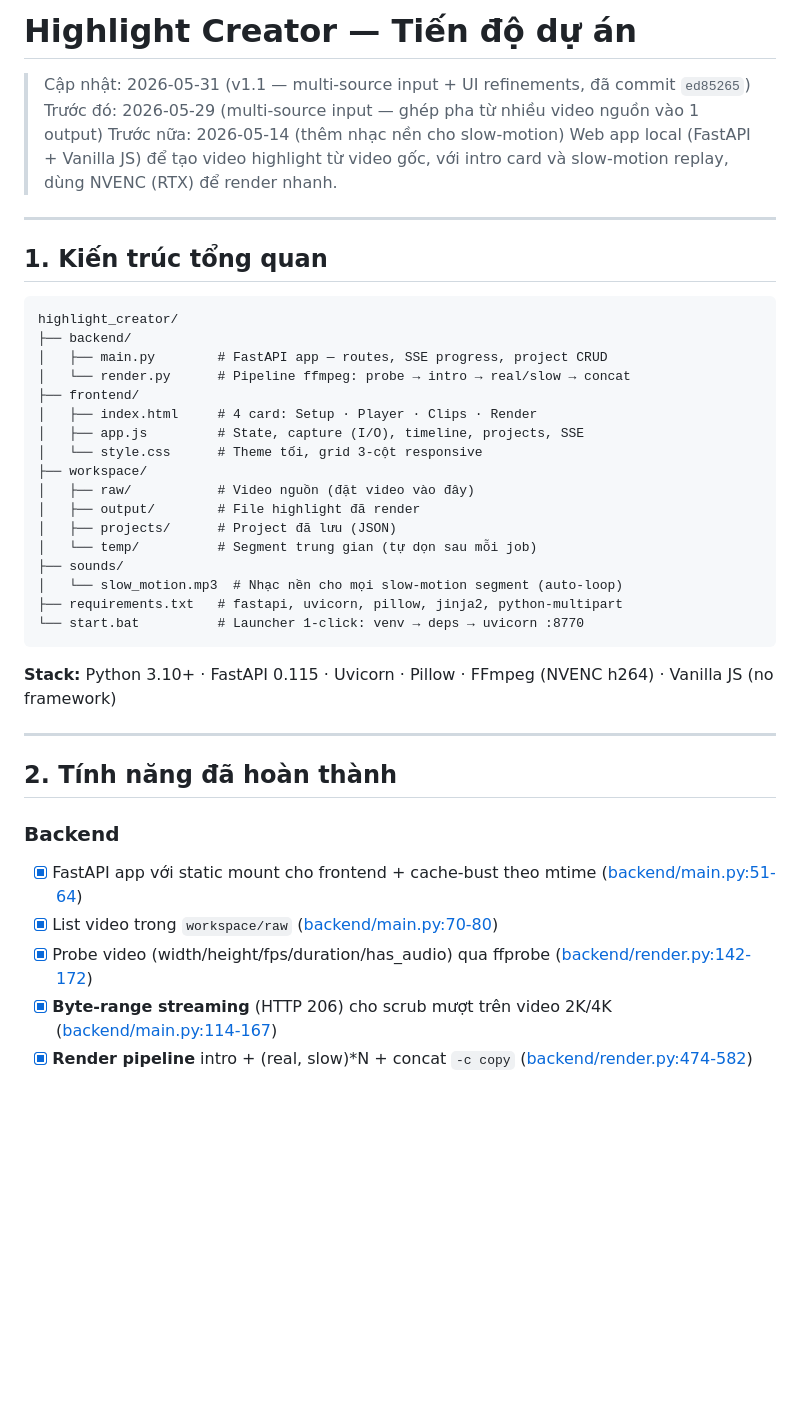
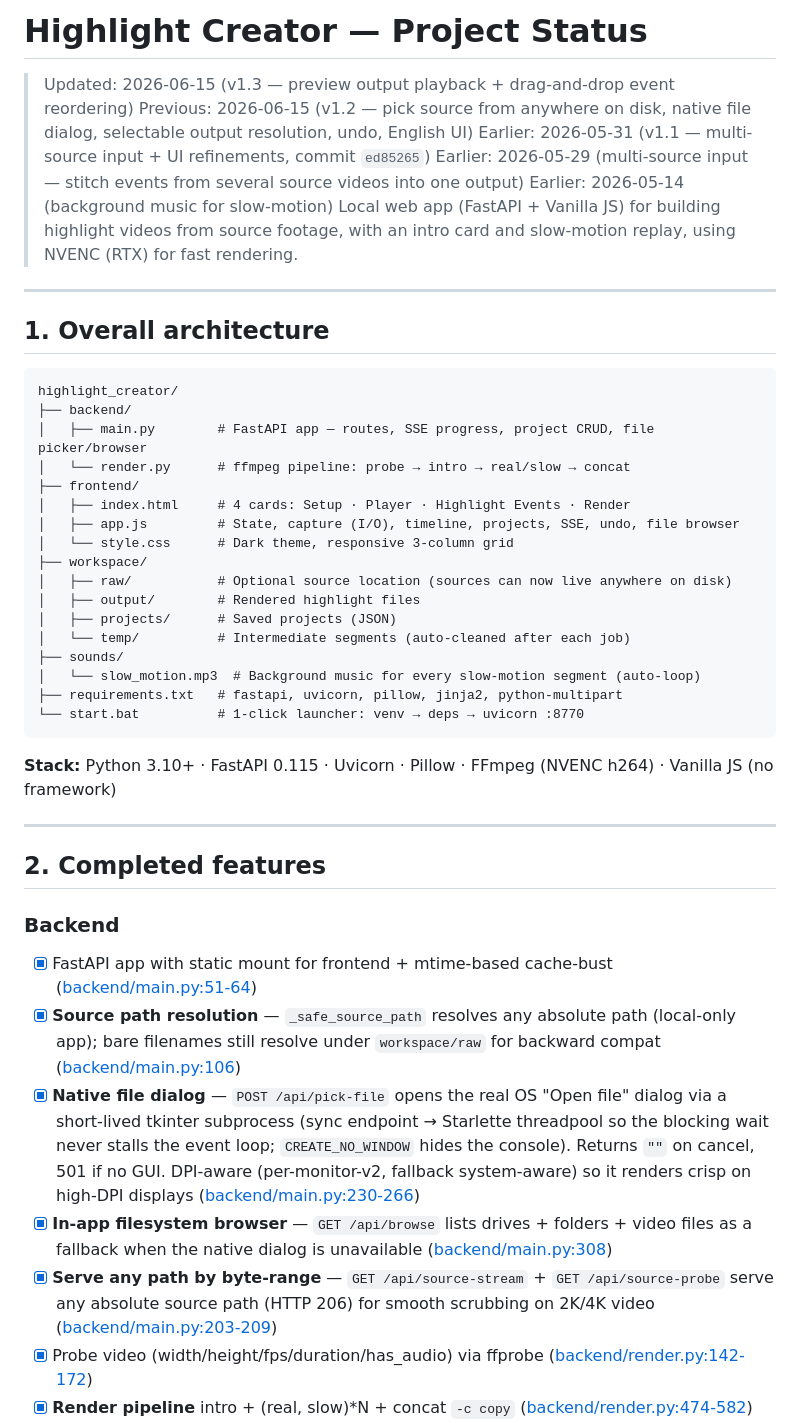
Before and after one commit to bathao/highlight_creater, a Markdown page: progress.md, the part around one of its changes. GitHub-like rendering; blank space fills up the shorter version.

````diff
--- a/progress.md
+++ b/progress.md
@@ -1,43 +1,47 @@
-# Highlight Creator — Tiến độ dự án
+# Highlight Creator — Project Status
 
-> Cập nhật: 2026-05-31 (v1.1 — multi-source input + UI refinements, đã commit `ed85265`)
-> Trước đó: 2026-05-29 (multi-source input — ghép pha từ nhiều video nguồn vào 1 output)
-> Trước nữa: 2026-05-14 (thêm nhạc nền cho slow-motion)
-> Web app local (FastAPI + Vanilla JS) để tạo video highlight từ video gốc, với intro card và slow-motion replay, dùng NVENC (RTX) để render nhanh.
+> Updated: 2026-06-15 (v1.3 — preview output playback + drag-and-drop event reordering)
+> Previous: 2026-06-15 (v1.2 — pick source from anywhere on disk, native file dialog, selectable output resolution, undo, English UI)
+> Earlier: 2026-05-31 (v1.1 — multi-source input + UI refinements, commit `ed85265`)
+> Earlier: 2026-05-29 (multi-source input — stitch events from several source videos into one output)
+> Earlier: 2026-05-14 (background music for slow-motion)
+> Local web app (FastAPI + Vanilla JS) for building highlight videos from source footage, with an intro card and slow-motion replay, using NVENC (RTX) for fast rendering.
 
 ---
 
-## 1. Kiến trúc tổng quan
+## 1. Overall architecture
 
 ```
 highlight_creator/
 ├── backend/
-│   ├── main.py        # FastAPI app — routes, SSE progress, project CRUD
-│   └── render.py      # Pipeline ffmpeg: probe → intro → real/slow → concat
+│   ├── main.py        # FastAPI app — routes, SSE progress, project CRUD, file picker/browser
+│   └── render.py      # ffmpeg pipeline: probe → intro → real/slow → concat
 ├── frontend/
-│   ├── index.html     # 4 card: Setup · Player · Clips · Render
-│   ├── app.js         # State, capture (I/O), timeline, projects, SSE
-│   └── style.css      # Theme tối, grid 3-cột responsive
+│   ├── index.html     # 4 cards: Setup · Player · Highlight Events · Render
+│   ├── app.js         # State, capture (I/O), timeline, projects, SSE, undo, file browser
+│   └── style.css      # Dark theme, responsive 3-column grid
 ├── workspace/
-│   ├── raw/           # Video nguồn (đặt video vào đây)
-│   ├── output/        # File highlight đã render
-│   ├── projects/      # Project đã lưu (JSON)
-│   └── temp/          # Segment trung gian (tự dọn sau mỗi job)
+│   ├── raw/           # Optional source location (sources can now live anywhere on disk)
+│   ├── output/        # Rendered highlight files
+│   ├── projects/      # Saved projects (JSON)
+│   └── temp/          # Intermediate segments (auto-cleaned after each job)
 ├── sounds/
-│   └── slow_motion.mp3  # Nhạc nền cho mọi slow-motion segment (auto-loop)
+│   └── slow_motion.mp3  # Background music for every slow-motion segment (auto-loop)
 ├── requirements.txt   # fastapi, uvicorn, pillow, jinja2, python-multipart
-└── start.bat          # Launcher 1-click: venv → deps → uvicorn :8770
+└── start.bat          # 1-click launcher: venv → deps → uvicorn :8770
 ```
 
 **Stack:** Python 3.10+ · FastAPI 0.115 · Uvicorn · Pillow · FFmpeg (NVENC h264) · Vanilla JS (no framework)
 
 ---
 
-## 2. Tính năng đã hoàn thành
+## 2. Completed features
 
 ### Backend
-- [x] FastAPI app với static mount cho frontend + cache-bust theo mtime ([backend/main.py:51-64](backend/main.py#L51-L64))
-- [x] List video trong `workspace/raw` ([backend/main.py:70-80](backend/main.py#L70-L80))
-- [x] Probe video (width/height/fps/duration/has_audio) qua ffprobe ([backend/render.py:142-172](backend/render.py#L142-L172))
-- [x] **Byte-range streaming** (HTTP 206) cho scrub mượt trên video 2K/4K ([backend/main.py:114-167](backend/main.py#L114-L167))
+- [x] FastAPI app with static mount for frontend + mtime-based cache-bust ([backend/main.py:51-64](backend/main.py#L51-L64))
+- [x] **Source path resolution** — `_safe_source_path` resolves any absolute path (local-only app); bare filenames still resolve under `workspace/raw` for backward compat ([backend/main.py:106](backend/main.py#L106))
+- [x] **Native file dialog** — `POST /api/pick-file` opens the real OS "Open file" dialog via a short-lived tkinter subprocess (sync endpoint → Starlette threadpool so the blocking wait never stalls the event loop; `CREATE_NO_WINDOW` hides the console). Returns `""` on cancel, 501 if no GUI. DPI-aware (per-monitor-v2, fallback system-aware) so it renders crisp on high-DPI displays ([backend/main.py:230-266](backend/main.py#L230-L266))
+- [x] **In-app filesystem browser** — `GET /api/browse` lists drives + folders + video files as a fallback when the native dialog is unavailable ([backend/main.py:308](backend/main.py#L308))
+- [x] **Serve any path by byte-range** — `GET /api/source-stream` + `GET /api/source-probe` serve any absolute source path (HTTP 206) for smooth scrubbing on 2K/4K video ([backend/main.py:203-209](backend/main.py#L203-L209))
+- [x] Probe video (width/height/fps/duration/has_audio) via ffprobe ([backend/render.py:142-172](backend/render.py#L142-L172))
 - [x] **Render pipeline** intro + (real, slow)*N + concat `-c copy` ([backend/render.py:474-582](backend/render.py#L474-L582))
````
Also changed, not shown: other parts of progress.md (+78 -66 lines).
